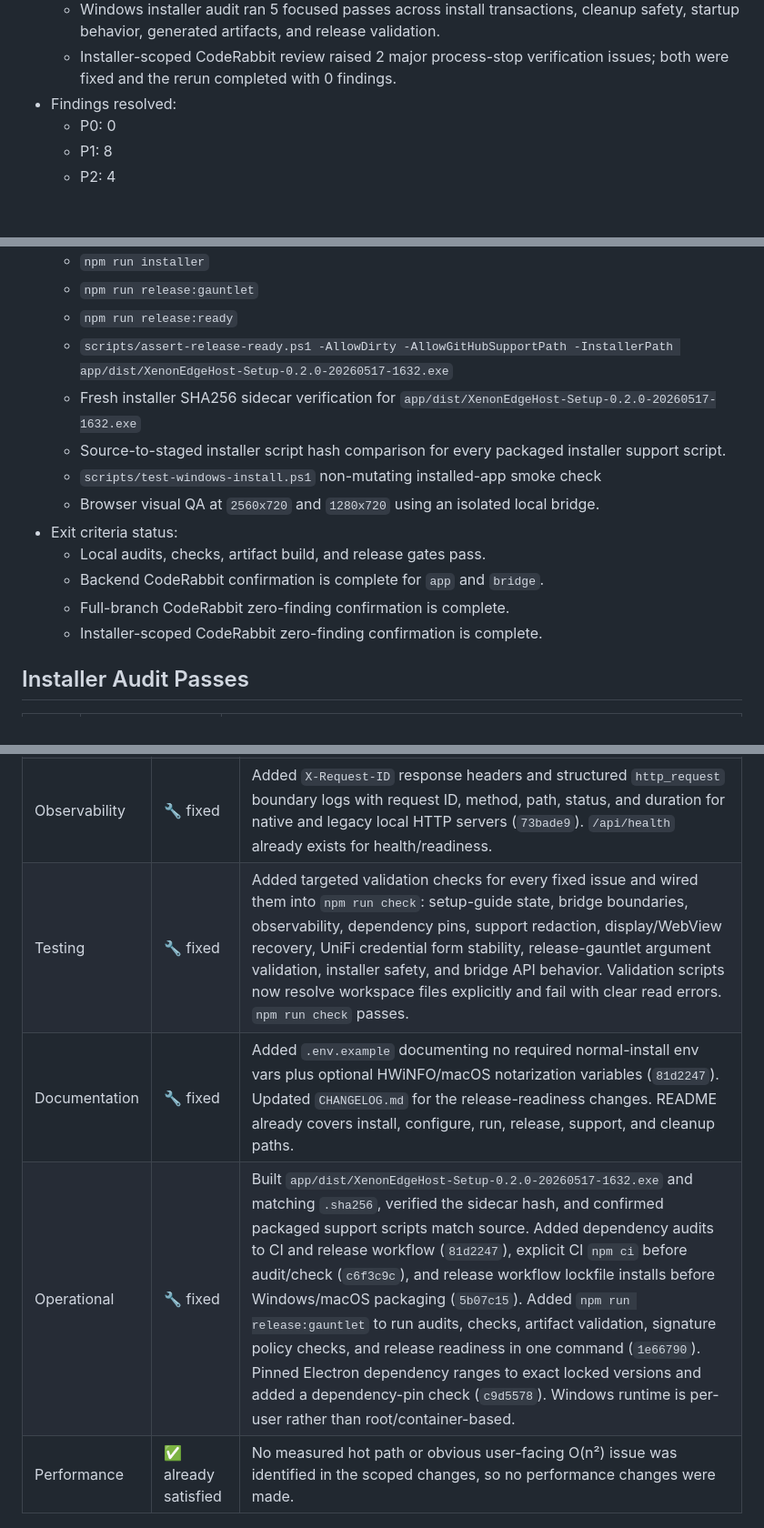
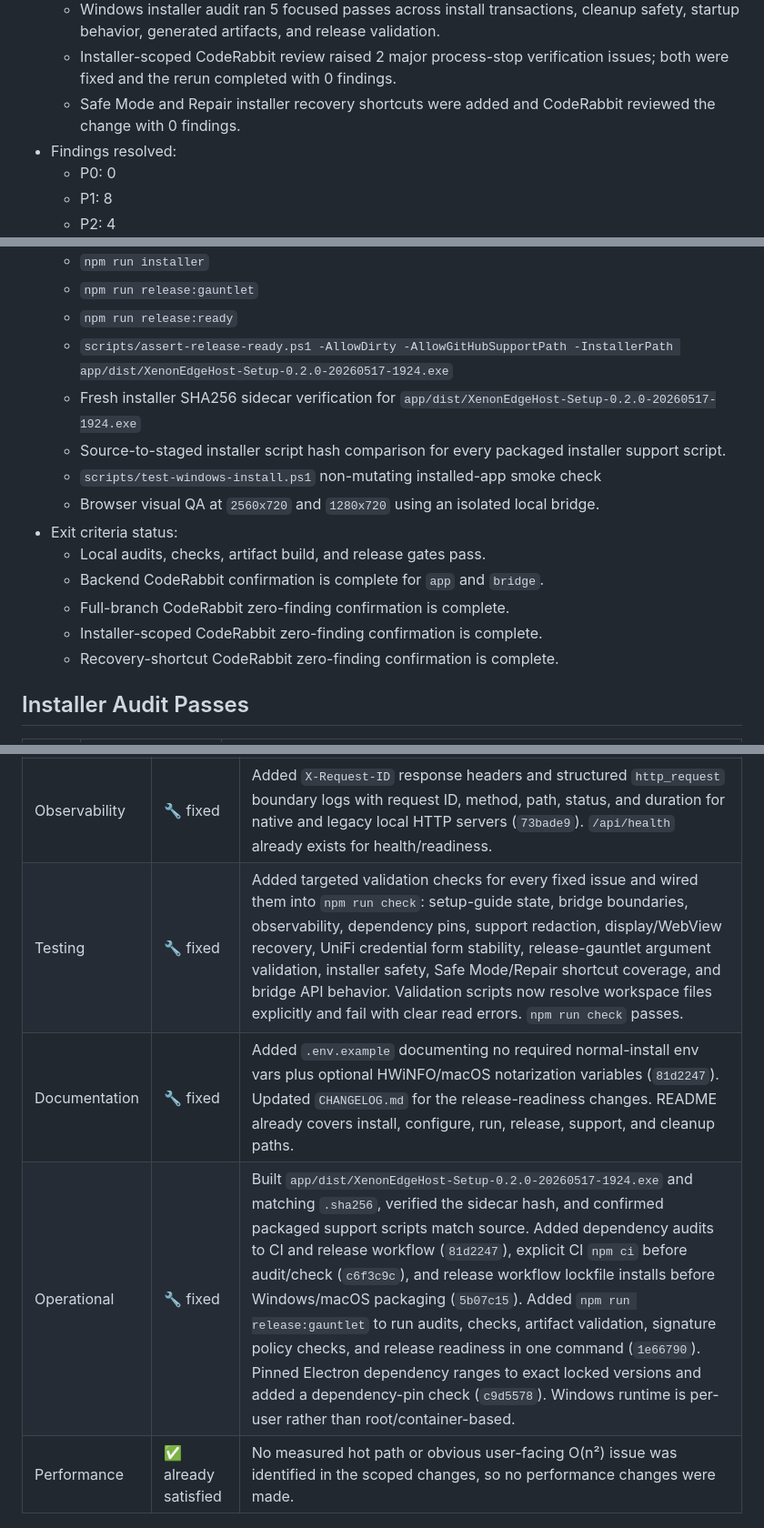
Before and after one commit to SilverFuel/xeneon-widgets, a Markdown page: RELEASE_READINESS.md, 3 parts joined by grey strips. Shown at 91% size. Rendered like a GitHub page; blank space fills up the shorter version.

Commit message:
docs(release): record recovery shortcuts

```diff
--- a/RELEASE_READINESS.md
+++ b/RELEASE_READINESS.md
@@ -21,6 +21,7 @@ Release-readiness pass run for the current 0.2.0 beta release branch.
   - Post-display-safety CodeRabbit review raised 2 issues; both were fixed and covered.
   - Windows installer audit ran 5 focused passes across install transactions, cleanup safety, startup behavior, generated artifacts, and release validation.
   - Installer-scoped CodeRabbit review raised 2 major process-stop verification issues; both were fixed and the rerun completed with 0 findings.
+  - Safe Mode and Repair installer recovery shortcuts were added and CodeRabbit reviewed the change with 0 findings.
 - Findings resolved:
   - P0: 0
   - P1: 8
@@ -53,8 +55,8 @@ Release-readiness pass run for the current 0.2.0 beta release branch.
   - `npm run installer`
   - `npm run release:gauntlet`
   - `npm run release:ready`
-  - `scripts/assert-release-ready.ps1 -AllowDirty -AllowGitHubSupportPath -InstallerPath app/dist/XenonEdgeHost-Setup-0.2.0-20260517-1632.exe`
-  - Fresh installer SHA256 sidecar verification for `app/dist/XenonEdgeHost-Setup-0.2.0-20260517-1632.exe`
+  - `scripts/assert-release-ready.ps1 -AllowDirty -AllowGitHubSupportPath -InstallerPath app/dist/XenonEdgeHost-Setup-0.2.0-20260517-1924.exe`
+  - Fresh installer SHA256 sidecar verification for `app/dist/XenonEdgeHost-Setup-0.2.0-20260517-1924.exe`
   - Source-to-staged installer script hash comparison for every packaged installer support script.
   - `scripts/test-windows-install.ps1` non-mutating installed-app smoke check
   - Browser visual QA at `2560x720` and `1280x720` using an isolated local bridge.
@@ -63,6 +65,7 @@ Release-readiness pass run for the current 0.2.0 beta release branch.
   - Backend CodeRabbit confirmation is complete for `app` and `bridge`.
   - Full-branch CodeRabbit zero-finding confirmation is complete.
   - Installer-scoped CodeRabbit zero-finding confirmation is complete.
+  - Recovery-shortcut CodeRabbit zero-finding confirmation is complete.
 
 ## Installer Audit Passes
 
@@ -105,9 +109,9 @@ Release-readiness pass run for the current 0.2.0 beta release branch.
 | Security | 🔧 fixed | Added root lockfile so root `npm audit` runs (`4e1ec27`), added `npm run audit:deps` for root npm, Electron npm, and NuGet audits in CI/release builds (`81d2247`), verified audits report 0 vulnerabilities, and ran a targeted secret-pattern scan with no credential-shaped matches. Local API origin restrictions and protected secret storage were already covered by `scripts/assert-release-ready.ps1`; bridge API CORS/body handling is now covered by `scripts/test-bridge-api.mjs` (`a911acd`). |
 | Reliability | 🔧 fixed | Added a 256 KiB JSON body limit to the legacy bridge, explicit HTTP 400/413 client errors, and generic HTTP 500 client messages (`0b09773`). Guarded streamed bridge error handling after headers are sent (`fb6178a`). Added bridge API integration coverage and explicit browser-bridge setup states (`a911acd`, `629c9a8`). WebView process-failure recovery remains, while automatic monitor-change retargeting was removed so Windows display settings remain authoritative (`c1bf008`). Native host already had request body limits, localhost binding, external-call timeouts, and graceful stop handling. |
 | Observability | 🔧 fixed | Added `X-Request-ID` response headers and structured `http_request` boundary logs with request ID, method, path, status, and duration for native and legacy local HTTP servers (`73bade9`). `/api/health` already exists for health/readiness. |
-| Testing | 🔧 fixed | Added targeted validation checks for every fixed issue and wired them into `npm run check`: setup-guide state, bridge boundaries, observability, dependency pins, support redaction, display/WebView recovery, UniFi credential form stability, release-gauntlet argument validation, installer safety, and bridge API behavior. Validation scripts now resolve workspace files explicitly and fail with clear read errors. `npm run check` passes. |
+| Testing | 🔧 fixed | Added targeted validation checks for every fixed issue and wired them into `npm run check`: setup-guide state, bridge boundaries, observability, dependency pins, support redaction, display/WebView recovery, UniFi credential form stability, release-gauntlet argument validation, installer safety, Safe Mode/Repair shortcut coverage, and bridge API behavior. Validation scripts now resolve workspace files explicitly and fail with clear read errors. `npm run check` passes. |
 | Documentation | 🔧 fixed | Added `.env.example` documenting no required normal-install env vars plus optional HWiNFO/macOS notarization variables (`81d2247`). Updated `CHANGELOG.md` for the release-readiness changes. README already covers install, configure, run, release, support, and cleanup paths. |
-| Operational | 🔧 fixed | Built `app/dist/XenonEdgeHost-Setup-0.2.0-20260517-1632.exe` and matching `.sha256`, verified the sidecar hash, and confirmed packaged support scripts match source. Added dependency audits to CI and release workflow (`81d2247`), explicit CI `npm ci` before audit/check (`c6f3c9c`), and release workflow lockfile installs before Windows/macOS packaging (`5b07c15`). Added `npm run release:gauntlet` to run audits, checks, artifact validation, signature policy checks, and release readiness in one command (`1e66790`). Pinned Electron dependency ranges to exact locked versions and added a dependency-pin check (`c9d5578`). Windows runtime is per-user rather than root/container-based. |
+| Operational | 🔧 fixed | Built `app/dist/XenonEdgeHost-Setup-0.2.0-20260517-1924.exe` and matching `.sha256`, verified the sidecar hash, and confirmed packaged support scripts match source. Added dependency audits to CI and release workflow (`81d2247`), explicit CI `npm ci` before audit/check (`c6f3c9c`), and release workflow lockfile installs before Windows/macOS packaging (`5b07c15`). Added `npm run release:gauntlet` to run audits, checks, artifact validation, signature policy checks, and release readiness in one command (`1e66790`). Pinned Electron dependency ranges to exact locked versions and added a dependency-pin check (`c9d5578`). Windows runtime is per-user rather than root/container-based. |
 | Performance | ✅ already satisfied | No measured hot path or obvious user-facing O(n²) issue was identified in the scoped changes, so no performance changes were made. |
 
 ## Known Limitations
```
Also changed, not shown: other parts of RELEASE_READINESS.md (+2 -0 lines).
